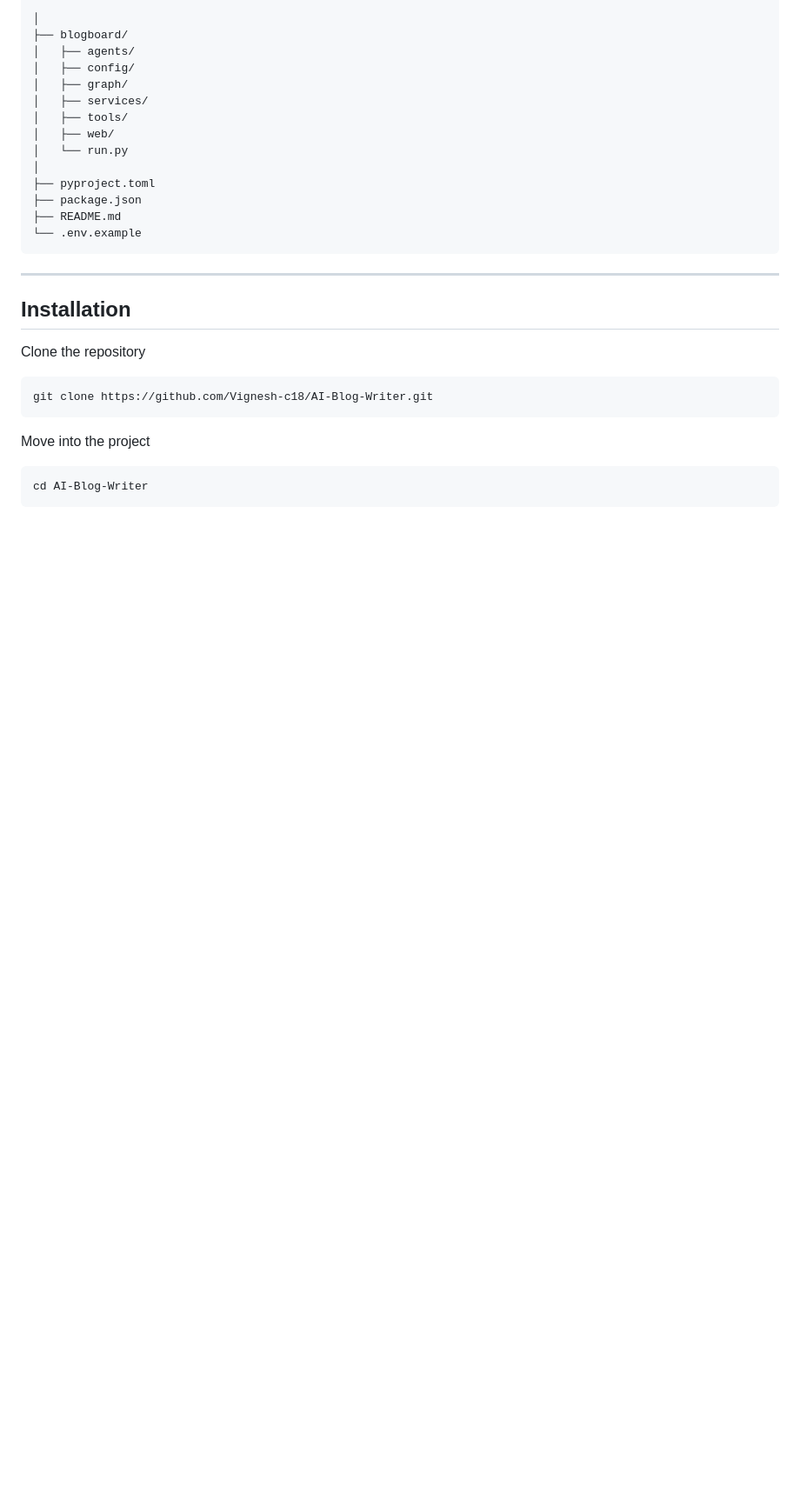
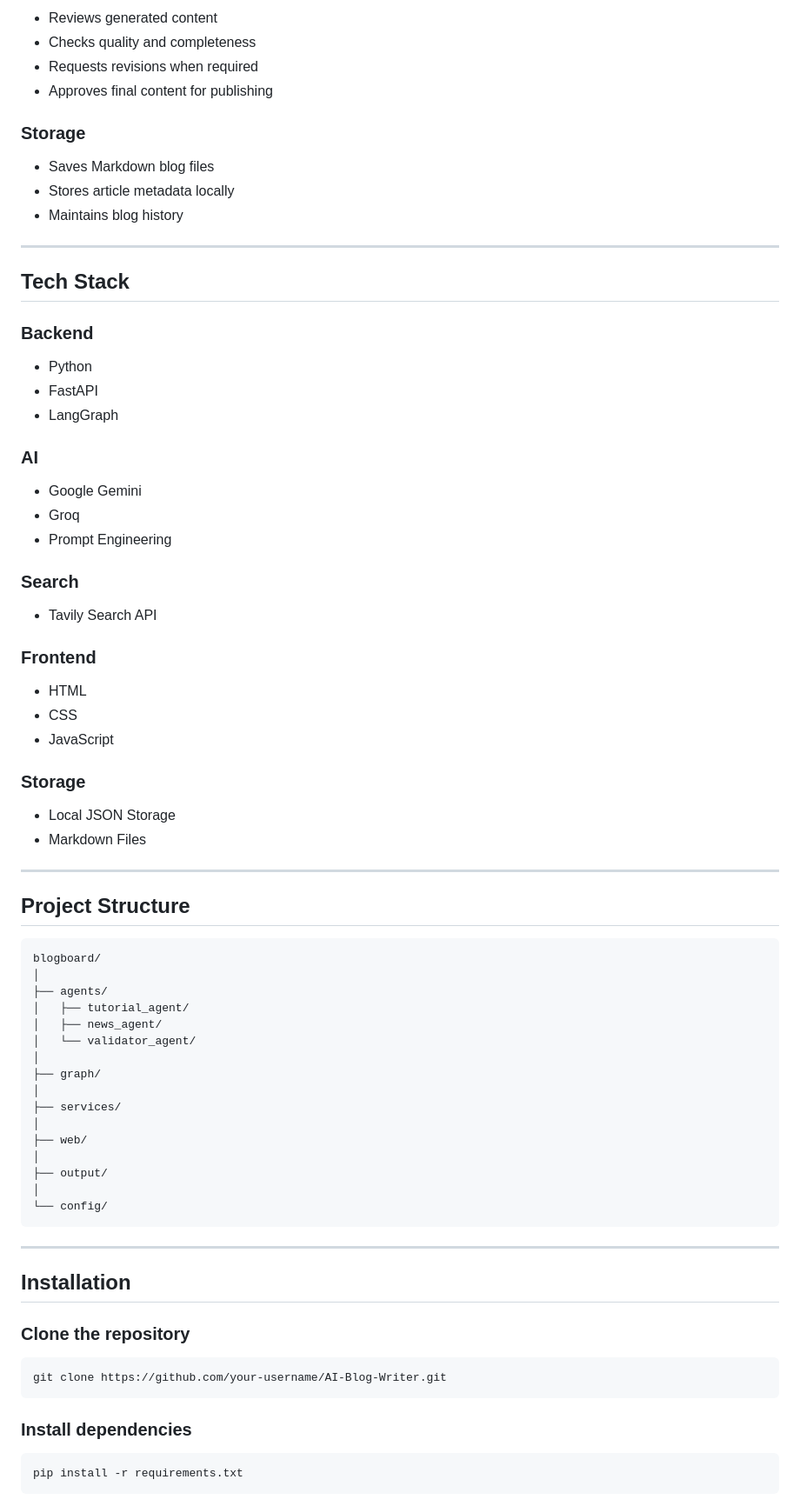
Before and after one commit to Vignesh-c18/AI-Blog-Writer, a Markdown page: README.md, the part around one of its changes. Shown at 87% size. GitHub-like rendering; blank space fills up the shorter version.

````diff
--- a/README.md
+++ b/README.md
@@ -75,32 +69,81 @@ AI-Blog-Writer/
+- Reviews generated content
+- Checks quality and completeness
+- Requests revisions when required
+- Approves final content for publishing
+
+### Storage
+
+- Saves Markdown blog files
+- Stores article metadata locally
+- Maintains blog history
+
+---
+
+## Tech Stack
+
+### Backend
+
+- Python
+- FastAPI
+- LangGraph
+
+### AI
+
+- Google Gemini
+- Groq
+- Prompt Engineering
+
+### Search
+
+- Tavily Search API
+
+### Frontend
+
+- HTML
+- CSS
+- JavaScript
+
+### Storage
+
+- Local JSON Storage
+- Markdown Files
+
+---
+
+## Project Structure
+
+```text
+blogboard/
 │
-├── blogboard/
-│   ├── agents/
-│   ├── config/
-│   ├── graph/
-│   ├── services/
-│   ├── tools/
-│   ├── web/
-│   └── run.py
+├── agents/
+│   ├── tutorial_agent/
+│   ├── news_agent/
+│   └── validator_agent/
 │
-├── pyproject.toml
-├── package.json
-├── README.md
-└── .env.example
+├── graph/
+│
+├── services/
+│
+├── web/
+│
+├── output/
+│
+└── config/
 ```
 
 ---
 
 ## Installation
 
-Clone the repository
+### Clone the repository
 
 ```bash
-git clone https://github.com/Vignesh-c18/AI-Blog-Writer.git
+git clone https://github.com/your-username/AI-Blog-Writer.git
 ```
 
-Move into the project
+### Install dependencies
 
 ```bash
-cd AI-Blog-Writer
+pip install -r requirements.txt
 ```
 
````
Also changed, not shown: other parts of README.md (+86 -161 lines).
